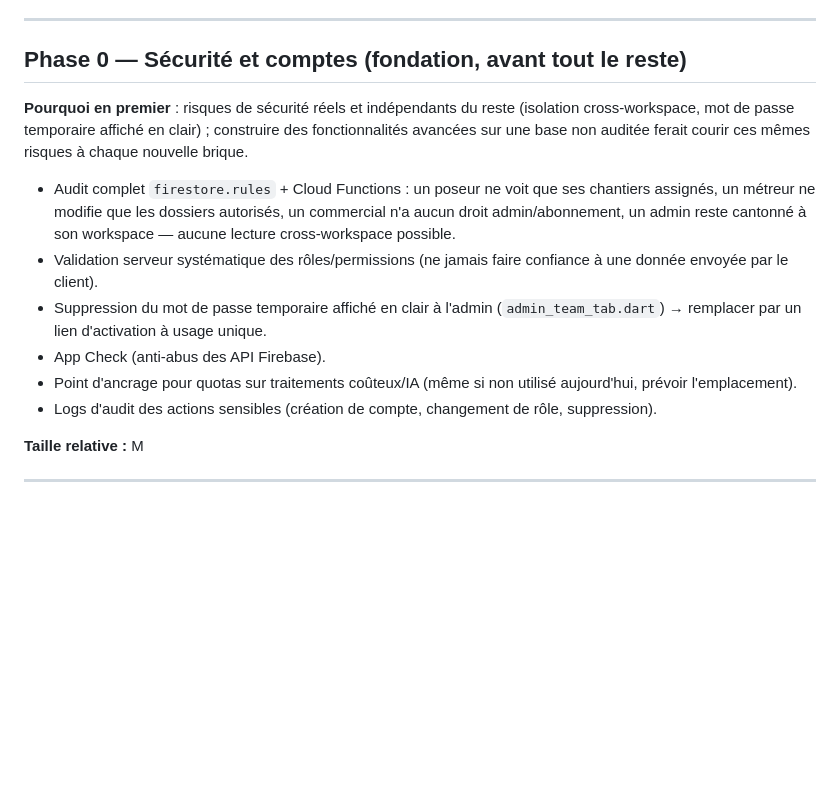
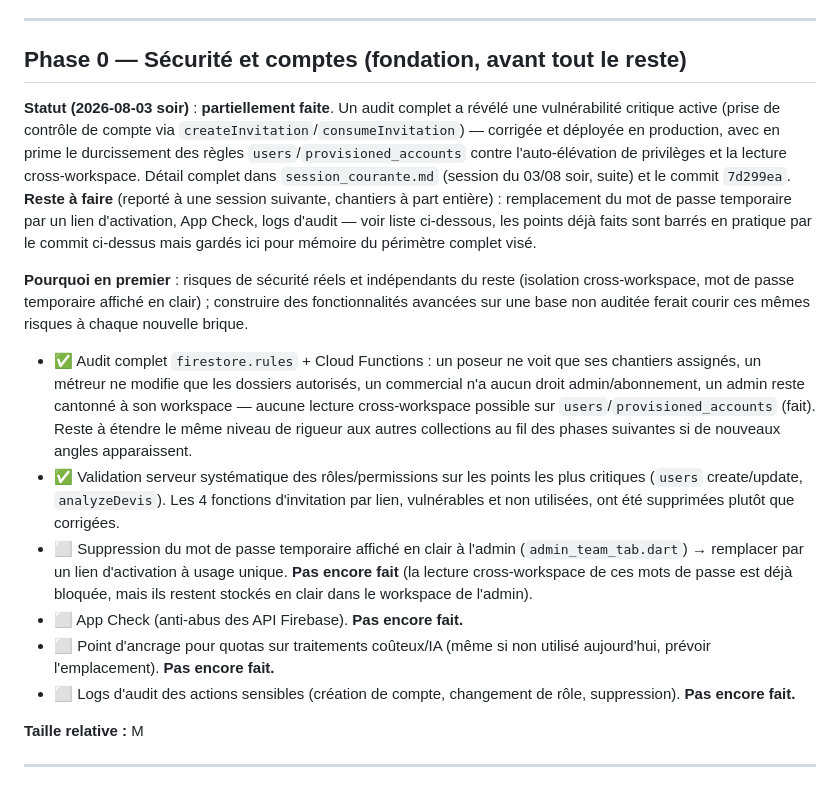
Before and after one commit to Crysal06460/workit, a Markdown page: _claude_sessions/roadmap_plateforme_multimetier.md, the part around the change. Rendered like a GitHub page; blank space fills up the shorter version.

```diff
--- a/_claude_sessions/roadmap_plateforme_multimetier.md
+++ b/_claude_sessions/roadmap_plateforme_multimetier.md
@@ -13,20 +13,32 @@ l'étage sur lequel la suivante s'appuie — ne pas paralléliser sans relire le
 
 ## Phase 0 — Sécurité et comptes (fondation, avant tout le reste)
 
+**Statut (2026-08-03 soir)** : **partiellement faite**. Un audit complet a révélé une vulnérabilité critique active
+(prise de contrôle de compte via `createInvitation`/`consumeInvitation`) — corrigée et déployée en production, avec
+en prime le durcissement des règles `users`/`provisioned_accounts` contre l'auto-élévation de privilèges et la
+lecture cross-workspace. Détail complet dans `session_courante.md` (session du 03/08 soir, suite) et le commit
+`7d299ea`. **Reste à faire** (reporté à une session suivante, chantiers à part entière) : remplacement du mot de
+passe temporaire par un lien d'activation, App Check, logs d'audit — voir liste ci-dessous, les points déjà faits
+sont barrés en pratique par le commit ci-dessus mais gardés ici pour mémoire du périmètre complet visé.
+
 **Pourquoi en premier** : risques de sécurité réels et indépendants du reste (isolation cross-workspace, mot de
 passe temporaire affiché en clair) ; construire des fonctionnalités avancées sur une base non auditée ferait courir
 ces mêmes risques à chaque nouvelle brique.
 
-- Audit complet `firestore.rules` + Cloud Functions : un poseur ne voit que ses chantiers assignés, un métreur ne
+- ✅ Audit complet `firestore.rules` + Cloud Functions : un poseur ne voit que ses chantiers assignés, un métreur ne
   modifie que les dossiers autorisés, un commercial n'a aucun droit admin/abonnement, un admin reste cantonné à son
-  workspace — aucune lecture cross-workspace possible.
-- Validation serveur systématique des rôles/permissions (ne jamais faire confiance à une donnée envoyée par le
-  client).
-- Suppression du mot de passe temporaire affiché en clair à l'admin (`admin_team_tab.dart`) → remplacer par un lien
-  d'activation à usage unique.
-- App Check (anti-abus des API Firebase).
-- Point d'ancrage pour quotas sur traitements coûteux/IA (même si non utilisé aujourd'hui, prévoir l'emplacement).
-- Logs d'audit des actions sensibles (création de compte, changement de rôle, suppression).
+  workspace — aucune lecture cross-workspace possible sur `users`/`provisioned_accounts` (fait). Reste à étendre le
+  même niveau de rigueur aux autres collections au fil des phases suivantes si de nouveaux angles apparaissent.
+- ✅ Validation serveur systématique des rôles/permissions sur les points les plus critiques (`users` create/update,
+  `analyzeDevis`). Les 4 fonctions d'invitation par lien, vulnérables et non utilisées, ont été supprimées plutôt
+  que corrigées.
+- ⬜ Suppression du mot de passe temporaire affiché en clair à l'admin (`admin_team_tab.dart`) → remplacer par un
+  lien d'activation à usage unique. **Pas encore fait** (la lecture cross-workspace de ces mots de passe est déjà
+  bloquée, mais ils restent stockés en clair dans le workspace de l'admin).
+- ⬜ App Check (anti-abus des API Firebase). **Pas encore fait.**
+- ⬜ Point d'ancrage pour quotas sur traitements coûteux/IA (même si non utilisé aujourd'hui, prévoir
+  l'emplacement). **Pas encore fait.**
+- ⬜ Logs d'audit des actions sensibles (création de compte, changement de rôle, suppression). **Pas encore fait.**
 
 **Taille relative :** M
 
```
Also changed, not shown: _claude_sessions/session_courante.md (+41 -1 lines).
